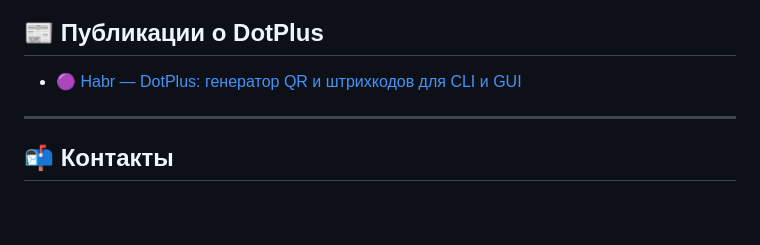
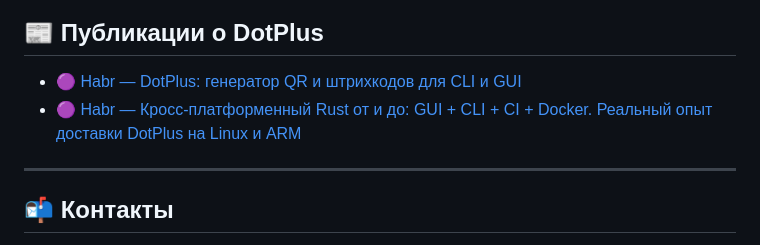
Before and after one commit to nigdanil/dotplus, a Markdown page: docs/ru/index.md, the part around the change. Rendered like a GitHub page; blank space fills up the shorter version.

Commit message:
Add articles habr.ru

```diff
--- a/docs/ru/index.md
+++ b/docs/ru/index.md
@@ -136,6 +136,7 @@ title: DotPlus — генератор QR и штрихкодов
 ## 📰 Публикации о DotPlus
 
 - [🟣 Habr — DotPlus: генератор QR и штрихкодов для CLI и GUI](https://habr.com/ru/articles/921570/)
+- [🟣 Habr — Кросс-платформенный Rust от и до: GUI + CLI + CI + Docker. Реальный опыт доставки DotPlus на Linux и ARM](https://habr.com/ru/articles/924976/)
 
 ---
 
```
Also changed, not shown: docs/en/index.md (+1 -0 lines).
